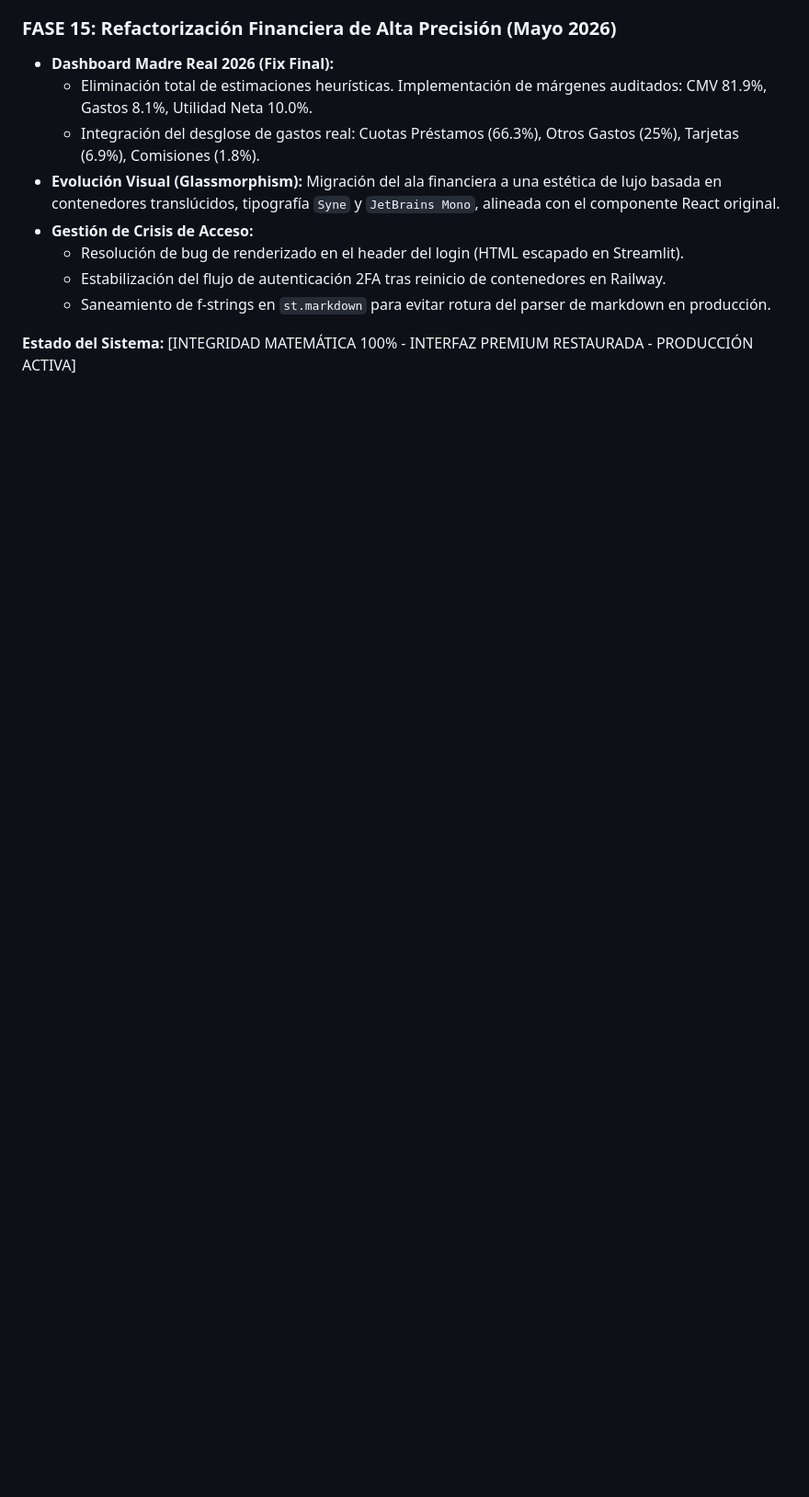
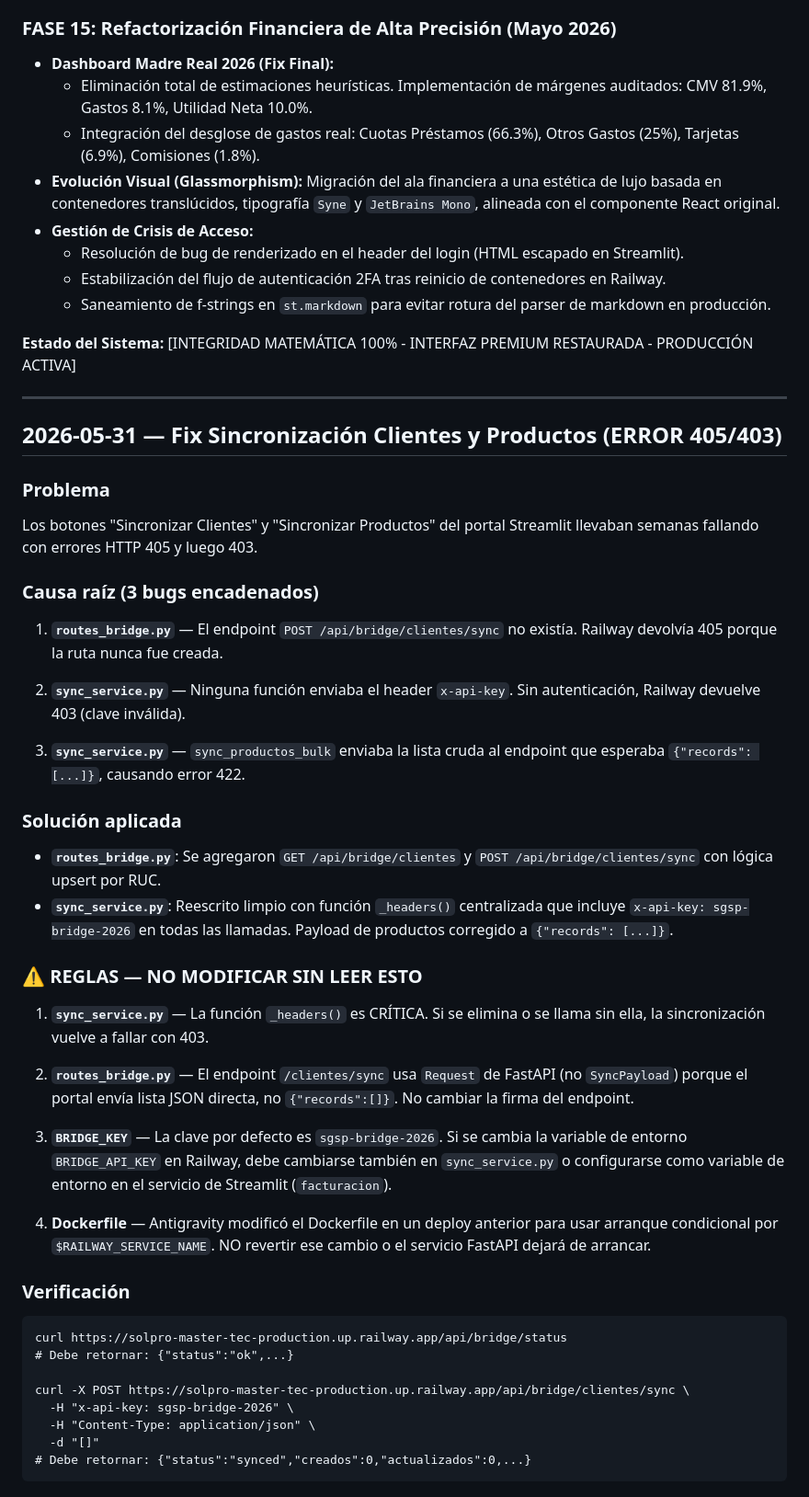
Before and after one commit to abericua/facturacion, a Markdown page: BITACORA_MANTENIMIENTO_2026.md, the part around one of its changes. Shown at 92% size. Drawn GitHub-style; blank space fills up the shorter version.

Commit message:
docs: actualizar memoria y bitácora con los cambios de desacoplamiento de la API en Railway

````diff
--- a/BITACORA_MANTENIMIENTO_2026.md
+++ b/BITACORA_MANTENIMIENTO_2026.md
@@ -111,3 +111,59 @@
   - Saneamiento de f-strings en `st.markdown` para evitar rotura del parser de markdown en producción.
 
 **Estado del Sistema:** [INTEGRIDAD MATEMÁTICA 100% - INTERFAZ PREMIUM RESTAURADA - PRODUCCIÓN ACTIVA]
+
+---
+
+## 2026-05-31 — Fix Sincronización Clientes y Productos (ERROR 405/403)
+
+### Problema
+Los botones "Sincronizar Clientes" y "Sincronizar Productos" del portal Streamlit
+llevaban semanas fallando con errores HTTP 405 y luego 403.
+
+### Causa raíz (3 bugs encadenados)
+1. **`routes_bridge.py`** — El endpoint `POST /api/bridge/clientes/sync` no existía.
+   Railway devolvía 405 porque la ruta nunca fue creada.
+
+2. **`sync_service.py`** — Ninguna función enviaba el header `x-api-key`.
+   Sin autenticación, Railway devuelve 403 (clave inválida).
+
+3. **`sync_service.py`** — `sync_productos_bulk` enviaba la lista cruda al endpoint
+   que esperaba `{"records": [...]}`, causando error 422.
+
+### Solución aplicada
+- **`routes_bridge.py`**: Se agregaron `GET /api/bridge/clientes` y
+  `POST /api/bridge/clientes/sync` con lógica upsert por RUC.
+- **`sync_service.py`**: Reescrito limpio con función `_headers()` centralizada
+  que incluye `x-api-key: sgsp-bridge-2026` en todas las llamadas.
+  Payload de productos corregido a `{"records": [...]}`.
+
+### ⚠️ REGLAS — NO MODIFICAR SIN LEER ESTO
+
+1. **`sync_service.py`** — La función `_headers()` es CRÍTICA. Si se elimina
+   o se llama sin ella, la sincronización vuelve a fallar con 403.
+
+2. **`routes_bridge.py`** — El endpoint `/clientes/sync` usa `Request` de FastAPI
+   (no `SyncPayload`) porque el portal envía lista JSON directa, no `{"records":[]}`.
+   No cambiar la firma del endpoint.
+
+3. **`BRIDGE_KEY`** — La clave por defecto es `sgsp-bridge-2026`. Si se cambia
+   la variable de entorno `BRIDGE_API_KEY` en Railway, debe cambiarse también
+   en `sync_service.py` o configurarse como variable de entorno en el servicio
+   de Streamlit (`facturacion`).
+
+4. **Dockerfile** — Antigravity modificó el Dockerfile en un deploy anterior
+   para usar arranque condicional por `$RAILWAY_SERVICE_NAME`. NO revertir
+   ese cambio o el servicio FastAPI dejará de arrancar.
+
+### Verificación
+```
+curl https://solpro-master-tec-production.up.railway.app/api/bridge/status
+# Debe retornar: {"status":"ok",...}
+
+curl -X POST https://solpro-master-tec-production.up.railway.app/api/bridge/clientes/sync \
+  -H "x-api-key: sgsp-bridge-2026" \
+  -H "Content-Type: application/json" \
+  -d "[]"
+# Debe retornar: {"status":"synced","creados":0,"actualizados":0,...}
+```
+
````
Also changed, not shown: other parts of BITACORA_MANTENIMIENTO_2026.md (+24 -0 lines).
